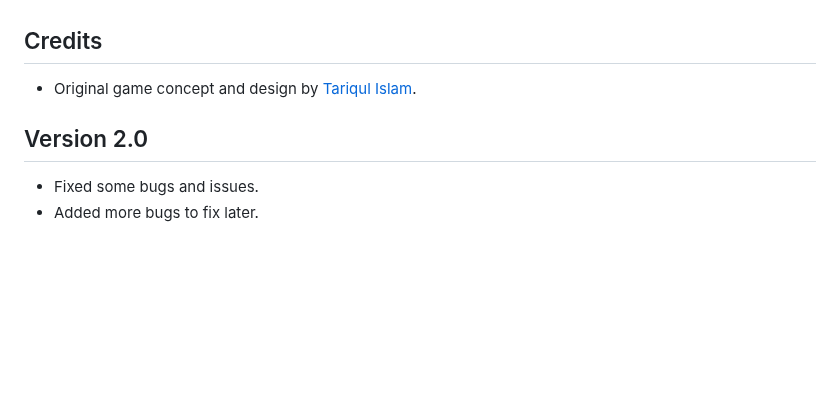
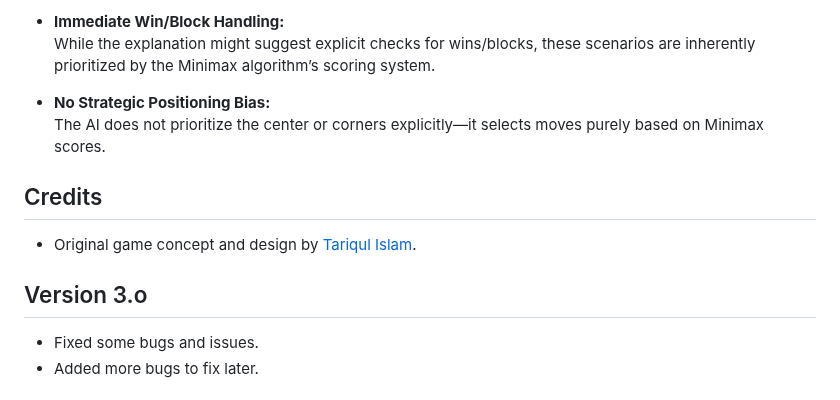
Before and after one commit to tariqulislamrahat/xoxo, a Markdown page: README.md, the part around one of its changes. Rendered like a GitHub page; blank space fills up the shorter version.

```diff
--- a/README.md
+++ b/README.md
@@ -89,9 +122,14 @@ The AI picks the move with the highest score (i.e., the move that maximizes its
+- **Immediate Win/Block Handling:**
+  While the explanation might suggest explicit checks for wins/blocks, these scenarios are inherently prioritized by the Minimax algorithm’s scoring system.
+
+- **No Strategic Positioning Bias:**
+  The AI does not prioritize the center or corners explicitly—it selects moves purely based on Minimax scores.
 
 ## Credits
 
 - Original game concept and design by [Tariqul Islam](https://facebook.com/thetariqulislam).
 
-## Version 2.0
+## Version 3.o
 
 - Fixed some bugs and issues.
 - Added more bugs to fix later.
```
Also changed, not shown: other parts of README.md (+56 -23 lines).
